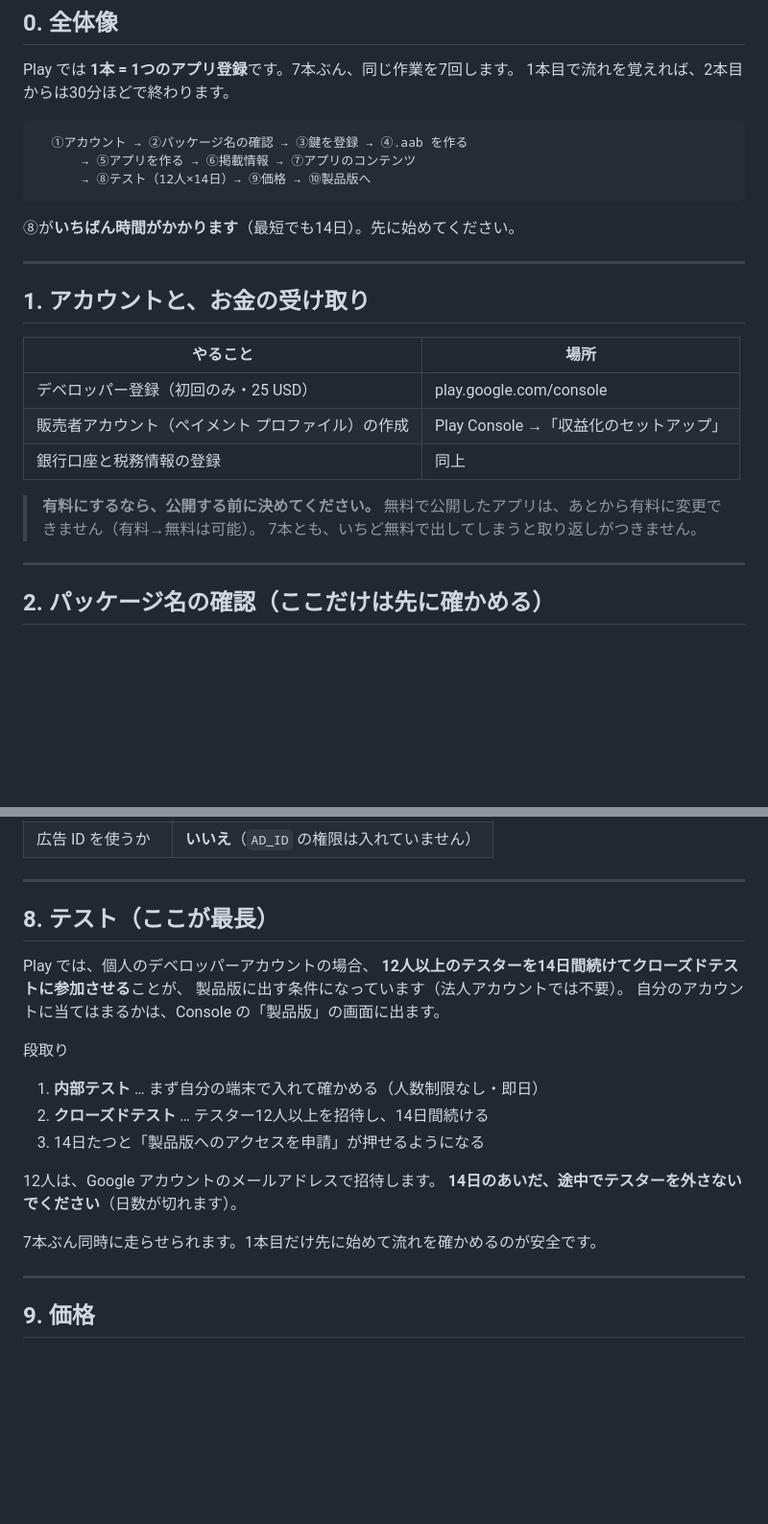
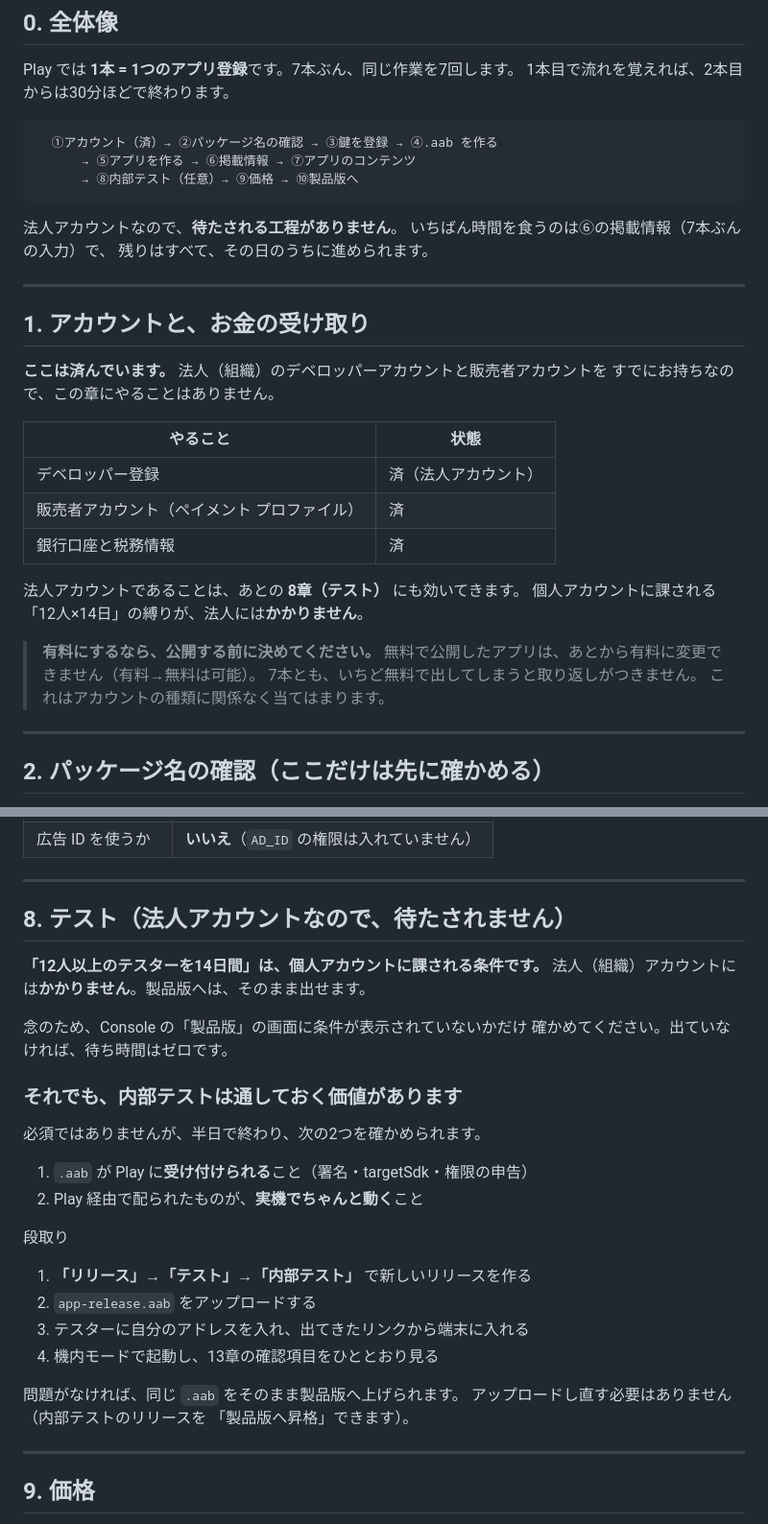
Before and after one commit to jannu007/music, a Markdown page: PLAY.md, 2 parts joined by grey strips. Shown at 96% size. Drawn GitHub-style; blank space fills up the shorter version.

Commit message:
法人アカウント前提に PLAY.md を書き直す
販売者アカウントは法人（組織）のものが既にあるとのこと。
個人アカウント前提で書いていたので、当てはまらない条件を残していた。

いちばん違うのは **8章**。
「12人以上のテスターを14日間」は個人アカウントに課される条件で、
法人にはかからない。製品版へそのまま出せる。
最短でも14日、と書いていたのは誤り。

- 0章の見取り図から、待たされる工程を外した
- 1章はやることが無いので、済んでいることを明記した
- 8章は「必須の待ちは無い。ただし内部テストは半日で済み、
  .aab が受け付けられるかと実機で動くかを確かめられる」に書き換えた

Co-Authored-By: Claude Opus 5 <noreply@anthropic.com>
Claude-Session: https://claude.ai/code/session_015JGLyTPVJywyasx7hA5Lf9

````diff
--- a/PLAY.md
+++ b/PLAY.md
@@ -19,26 +19,35 @@ Play では **1本 = 1つのアプリ登録**です。7本ぶん、同じ作業
 1本目で流れを覚えれば、2本目からは30分ほどで終わります。
 
 ```
-  ①アカウント → ②パッケージ名の確認 → ③鍵を登録 → ④.aab を作る
+  ①アカウント（済）→ ②パッケージ名の確認 → ③鍵を登録 → ④.aab を作る
       → ⑤アプリを作る → ⑥掲載情報 → ⑦アプリのコンテンツ
-      → ⑧テスト（12人×14日）→ ⑨価格 → ⑩製品版へ
+      → ⑧内部テスト（任意）→ ⑨価格 → ⑩製品版へ
 ```
 
-⑧が**いちばん時間がかかります**（最短でも14日）。先に始めてください。
+法人アカウントなので、**待たされる工程がありません**。
+いちばん時間を食うのは⑥の掲載情報（7本ぶんの入力）で、
+残りはすべて、その日のうちに進められます。
 
 ---
 
 ## 1. アカウントと、お金の受け取り
 
-| やること | 場所 |
+**ここは済んでいます。** 法人（組織）のデベロッパーアカウントと販売者アカウントを
+すでにお持ちなので、この章にやることはありません。
+
+| やること | 状態 |
 | --- | --- |
-| デベロッパー登録（初回のみ・25 USD） | play.google.com/console |
-| 販売者アカウント（ペイメント プロファイル）の作成 | Play Console →「収益化のセットアップ」 |
-| 銀行口座と税務情報の登録 | 同上 |
+| デベロッパー登録 | 済（法人アカウント） |
+| 販売者アカウント（ペイメント プロファイル） | 済 |
+| 銀行口座と税務情報 | 済 |
+
+法人アカウントであることは、あとの **8章（テスト）** にも効いてきます。
+個人アカウントに課される「12人×14日」の縛りが、法人には**かかりません**。
 
 > **有料にするなら、公開する前に決めてください。**
 > 無料で公開したアプリは、あとから有料に変更できません（有料→無料は可能）。
 > 7本とも、いちど無料で出してしまうと取り返しがつきません。
+> これはアカウントの種類に関係なく当てはまります。
 
 ---
 
@@ -238,23 +247,31 @@ Play のデータセーフティで申告が要るのは「端末の外へ送る
 
 ---
 
-## 8. テスト（ここが最長）
+## 8. テスト（法人アカウントなので、待たされません）
 
-Play では、個人のデベロッパーアカウントの場合、
-**12人以上のテスターを14日間続けてクローズドテストに参加させる**ことが、
-製品版に出す条件になっています（法人アカウントでは不要）。
-自分のアカウントに当てはまるかは、Console の「製品版」の画面に出ます。
+**「12人以上のテスターを14日間」は、個人アカウントに課される条件です。**
+法人（組織）アカウントには**かかりません**。製品版へは、そのまま出せます。
+
+念のため、Console の「製品版」の画面に条件が表示されていないかだけ
+確かめてください。出ていなければ、待ち時間はゼロです。
+
+### それでも、内部テストは通しておく価値があります
+
+必須ではありませんが、半日で終わり、次の2つを確かめられます。
+
+1. `.aab` が Play に**受け付けられる**こと（署名・targetSdk・権限の申告）
+2. Play 経由で配られたものが、**実機でちゃんと動く**こと
 
 段取り
 
-1. **内部テスト** … まず自分の端末で入れて確かめる（人数制限なし・即日）
-2. **クローズドテスト** … テスター12人以上を招待し、14日間続ける
-3. 14日たつと「製品版へのアクセスを申請」が押せるようになる
+1. **「リリース」→「テスト」→「内部テスト」** で新しいリリースを作る
+2. `app-release.aab` をアップロードする
+3. テスターに自分のアドレスを入れ、出てきたリンクから端末に入れる
+4. 機内モードで起動し、13章の確認項目をひととおり見る
 
-12人は、Google アカウントのメールアドレスで招待します。
-**14日のあいだ、途中でテスターを外さないでください**（日数が切れます）。
-
-7本ぶん同時に走らせられます。1本目だけ先に始めて流れを確かめるのが安全です。
+問題がなければ、同じ `.aab` をそのまま製品版へ上げられます。
+アップロードし直す必要はありません（内部テストのリリースを
+「製品版へ昇格」できます）。
 
 ---
 
````
